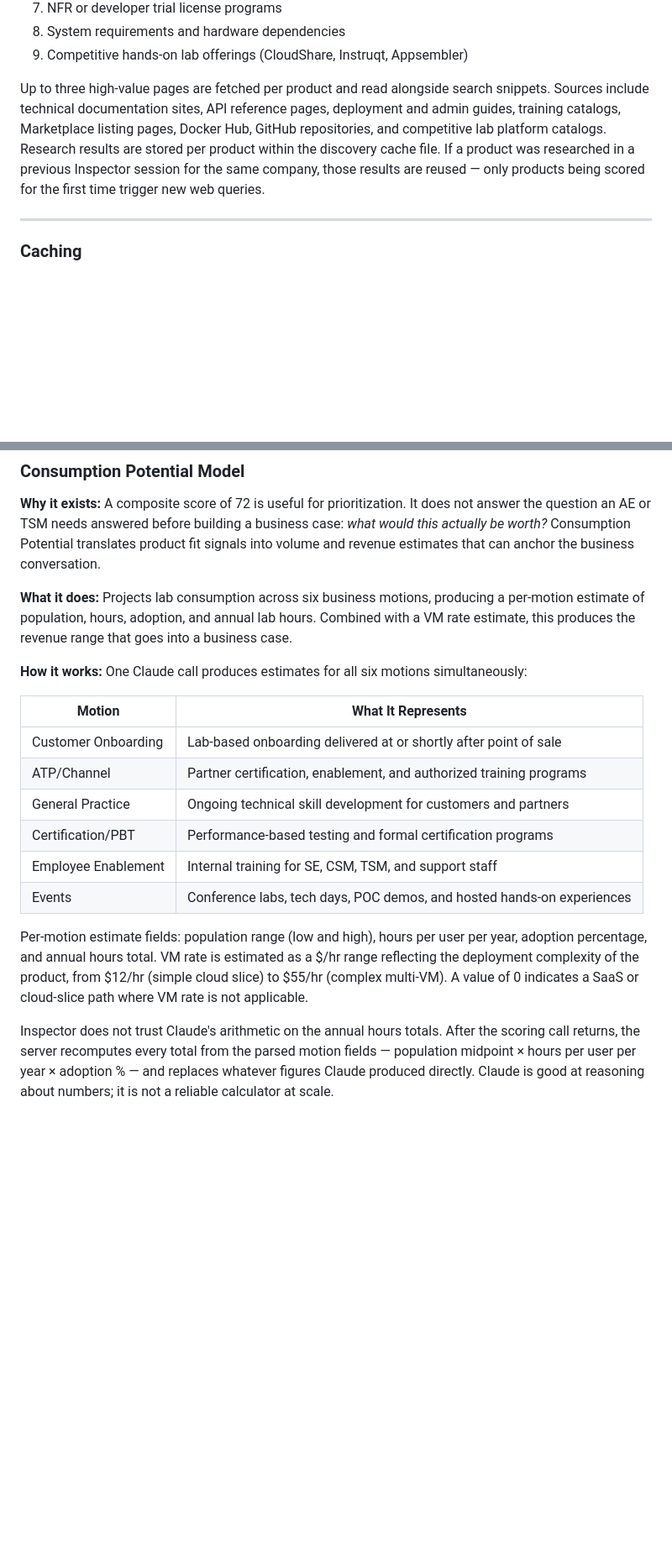
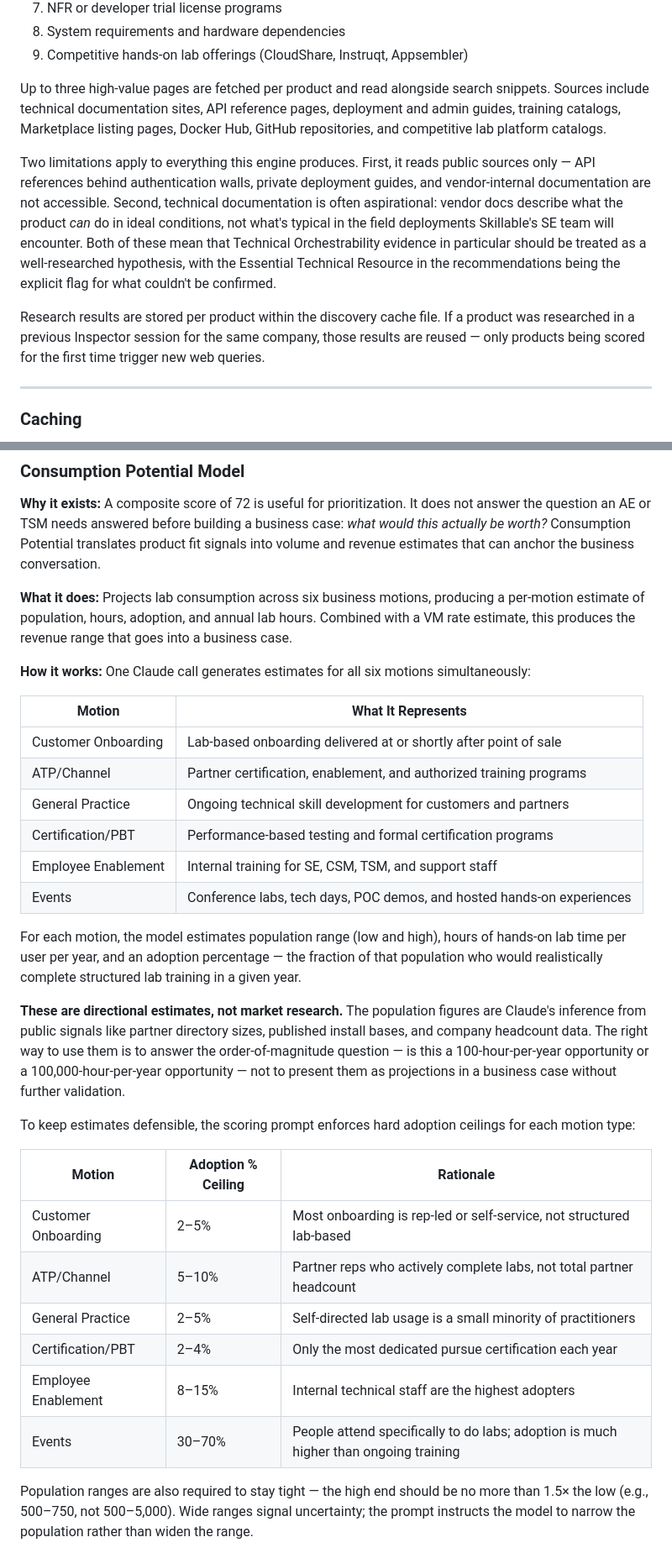
Before and after one commit to fgartland4/skillable-intelligence, a Markdown page: docs/inspector.md, 2 parts joined by grey strips. Shown at 84% size. Rendered like a GitHub page; blank space fills up the shorter version.

```diff
--- a/docs/inspector.md
+++ b/docs/inspector.md
@@ -88,7 +90,11 @@ Inspector executes in four sequential phases, and understanding the flow explain
 8. System requirements and hardware dependencies
 9. Competitive hands-on lab offerings (CloudShare, Instruqt, Appsembler)
 
-Up to three high-value pages are fetched per product and read alongside search snippets. Sources include technical documentation sites, API reference pages, deployment and admin guides, training catalogs, Marketplace listing pages, Docker Hub, GitHub repositories, and competitive lab platform catalogs. Research results are stored per product within the discovery cache file. If a product was researched in a previous Inspector session for the same company, those results are reused — only products being scored for the first time trigger new web queries.
+Up to three high-value pages are fetched per product and read alongside search snippets. Sources include technical documentation sites, API reference pages, deployment and admin guides, training catalogs, Marketplace listing pages, Docker Hub, GitHub repositories, and competitive lab platform catalogs.
+
+Two limitations apply to everything this engine produces. First, it reads public sources only — API references behind authentication walls, private deployment guides, and vendor-internal documentation are not accessible. Second, technical documentation is often aspirational: vendor docs describe what the product *can* do in ideal conditions, not what's typical in the field deployments Skillable's SE team will encounter. Both of these mean that Technical Orchestrability evidence in particular should be treated as a well-researched hypothesis, with the Essential Technical Resource in the recommendations being the explicit flag for what couldn't be confirmed.
+
+Research results are stored per product within the discovery cache file. If a product was researched in a previous Inspector session for the same company, those results are reused — only products being scored for the first time trigger new web queries.
 
 ---
 
@@ -203,7 +211,7 @@ The asymmetry is intentional. For a software company, the product *is* the progr
 
 **What it does:** Projects lab consumption across six business motions, producing a per-motion estimate of population, hours, adoption, and annual lab hours. Combined with a VM rate estimate, this produces the revenue range that goes into a business case.
 
-**How it works:** One Claude call produces estimates for all six motions simultaneously:
+**How it works:** One Claude call generates estimates for all six motions simultaneously:
 
 | Motion | What It Represents |
 |---|---|
@@ -214,6 +222,20 @@ The asymmetry is intentional. For a software company, the product *is* the progr
 | Employee Enablement | Internal training for SE, CSM, TSM, and support staff |
 | Events | Conference labs, tech days, POC demos, and hosted hands-on experiences |
 
-Per-motion estimate fields: population range (low and high), hours per user per year, adoption percentage, and annual hours total. VM rate is estimated as a $/hr range reflecting the deployment complexity of the product, from $12/hr (simple cloud slice) to $55/hr (complex multi-VM). A value of 0 indicates a SaaS or cloud-slice path where VM rate is not applicable.
+For each motion, the model estimates population range (low and high), hours of hands-on lab time per user per year, and an adoption percentage — the fraction of that population who would realistically complete structured lab training in a given year.
 
-Inspector does not trust Claude's arithmetic on the annual hours totals. After the scoring call returns, the server recomputes every total from the parsed motion fields — population midpoint × hours per user per year × adoption % — and replaces whatever figures Claude produced directly. Claude is good at reasoning about numbers; it is not a reliable calculator at scale.
+**These are directional estimates, not market research.** The population figures are Claude's inference from public signals like partner directory sizes, published install bases, and company headcount data. The right way to use them is to answer the order-of-magnitude question — is this a 100-hour-per-year opportunity or a 100,000-hour-per-year opportunity — not to present them as projections in a business case without further validation.
+
+To keep estimates defensible, the scoring prompt enforces hard adoption ceilings for each motion type:
+
+| Motion | Adoption % Ceiling | Rationale |
+|---|---|---|
+| Customer Onboarding | 2–5% | Most onboarding is rep-led or self-service, not structured lab-based |
+| ATP/Channel | 5–10% | Partner reps who actively complete labs, not total partner headcount |
+| General Practice | 2–5% | Self-directed lab usage is a small minority of practitioners |
+| Certification/PBT | 2–4% | Only the most dedicated pursue certification each year |
+| Employee Enablement | 8–15% | Internal technical staff are the highest adopters |
+| Events | 30–70% | People attend specifically to do labs; adoption is much higher than ongoing training |
+
+Population ranges are also required to stay tight — the high end should be no more than 1.5× the low (e.g., 500–750, not 500–5,000). Wide ranges signal uncertainty; the prompt instructs the model to narrow the population rather than widen the range.
+
```
Also changed, not shown: other parts of docs/inspector.md (+19 -1 lines).
